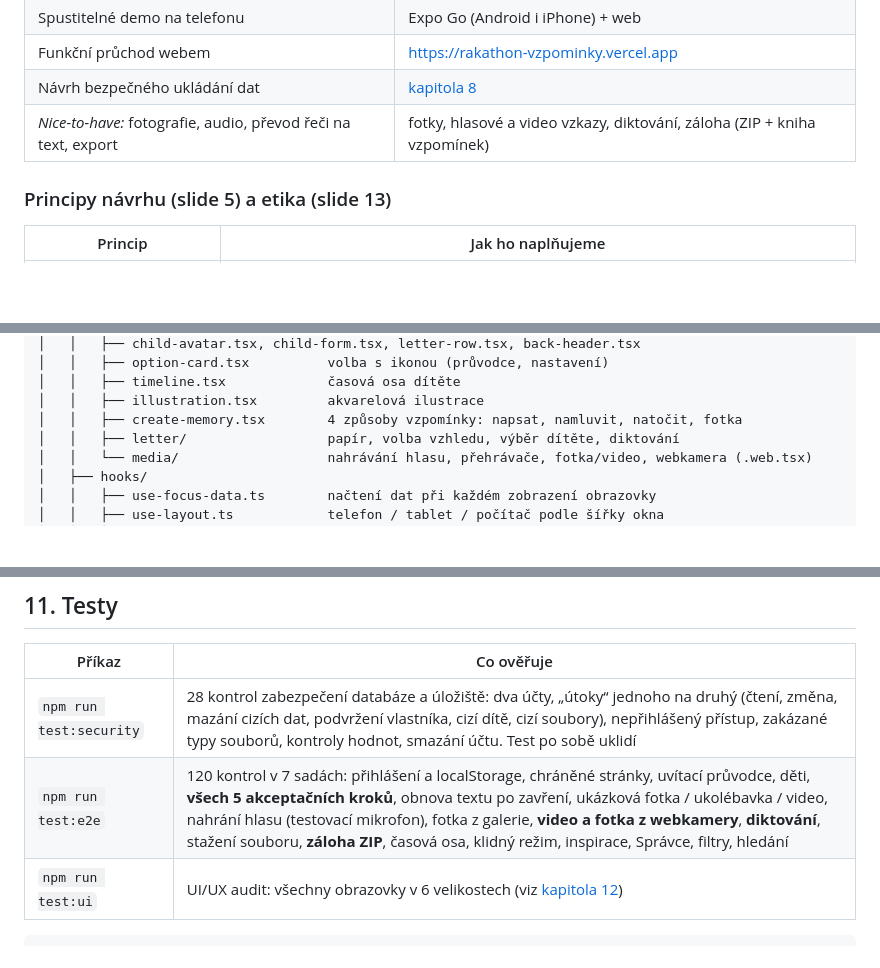
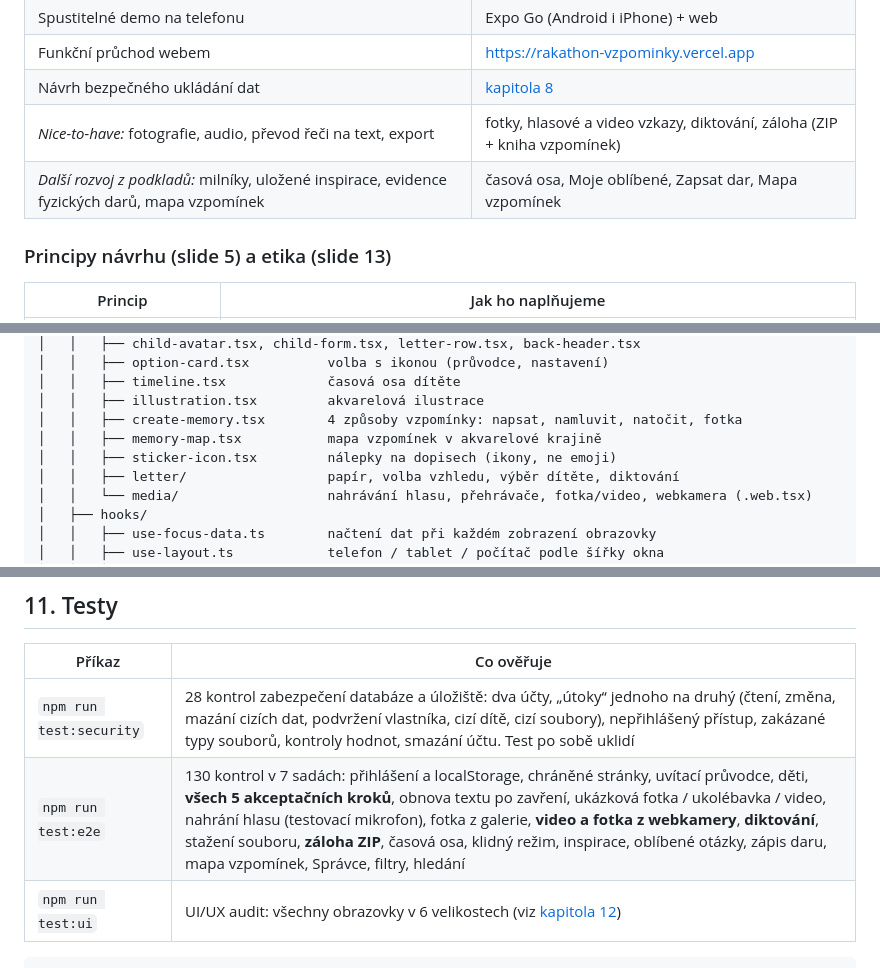
Before and after one commit to Frantisek-Vojta/rakathon-26, a Markdown page: README.md, 3 parts joined by grey strips. GitHub-like rendering; blank space fills up the shorter version.

Commit message:
Document the memory map, favourite prompts and gift records
Co-Authored-By: Claude Opus 5.5 <noreply@anthropic.com>

````diff
--- a/README.md
+++ b/README.md
@@ -112,6 +114,7 @@ nezávisí na tom, jestli aplikace bude existovat i za dvacet let.
 | Funkční průchod webem | https://rakathon-vzpominky.vercel.app |
 | Návrh bezpečného ukládání dat | [kapitola 8](#8-bezpečnost-a-ochrana-dat) |
 | *Nice-to-have:* fotografie, audio, převod řeči na text, export | fotky, hlasové a video vzkazy, diktování, záloha (ZIP + kniha vzpomínek) |
+| *Další rozvoj z podkladů:* milníky, uložené inspirace, evidence fyzických darů, mapa vzpomínek | časová osa, Moje oblíbené, Zapsat dar, Mapa vzpomínek |
 
 ### Principy návrhu (slide 5) a etika (slide 13)
 
@@ -223,6 +227,8 @@ rakathon/
 │   │   ├── timeline.tsx             časová osa dítěte
 │   │   ├── illustration.tsx         akvarelová ilustrace
 │   │   ├── create-memory.tsx        4 způsoby vzpomínky: napsat, namluvit, natočit, fotka
+│   │   ├── memory-map.tsx           mapa vzpomínek v akvarelové krajině
+│   │   ├── sticker-icon.tsx         nálepky na dopisech (ikony, ne emoji)
 │   │   ├── letter/                  papír, volba vzhledu, výběr dítěte, diktování
 │   │   └── media/                   nahrávání hlasu, přehrávače, fotka/video, webkamera (.web.tsx)
 │   ├── hooks/
@@ -411,7 +417,7 @@ V nastavení Auth zapněte *Anonymous sign-ins* (demo) a *Confirm email* nechte
 | Příkaz | Co ověřuje |
 |---|---|
 | `npm run test:security` | 28 kontrol zabezpečení databáze a úložiště: dva účty, „útoky“ jednoho na druhý (čtení, změna, mazání cizích dat, podvržení vlastníka, cizí dítě, cizí soubory), nepřihlášený přístup, zakázané typy souborů, kontroly hodnot, smazání účtu. Test po sobě uklidí |
-| `npm run test:e2e` | 120 kontrol v 7 sadách: přihlášení a localStorage, chráněné stránky, uvítací průvodce, děti, **všech 5 akceptačních kroků**, obnova textu po zavření, ukázková fotka / ukolébavka / video, nahrání hlasu (testovací mikrofon), fotka z galerie, **video a fotka z webkamery**, **diktování**, stažení souboru, **záloha ZIP**, časová osa, klidný režim, inspirace, Správce, filtry, hledání |
+| `npm run test:e2e` | 130 kontrol v 7 sadách: přihlášení a localStorage, chráněné stránky, uvítací průvodce, děti, **všech 5 akceptačních kroků**, obnova textu po zavření, ukázková fotka / ukolébavka / video, nahrání hlasu (testovací mikrofon), fotka z galerie, **video a fotka z webkamery**, **diktování**, stažení souboru, **záloha ZIP**, časová osa, klidný režim, inspirace, oblíbené otázky, zápis daru, mapa vzpomínek, Správce, filtry, hledání |
 | `npm run test:ui` | UI/UX audit: všechny obrazovky v 6 velikostech (viz [kapitola 12](#12-uiux-přístupnost-a-responzivita)) |
 
 ```bash
````
Also changed, not shown: other parts of README.md (+10 -8 lines).
